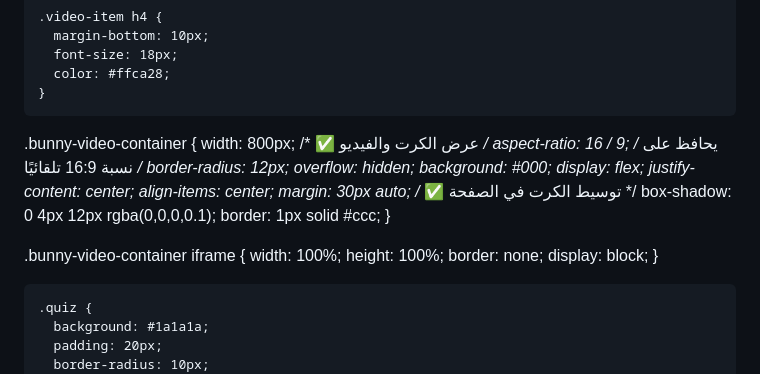
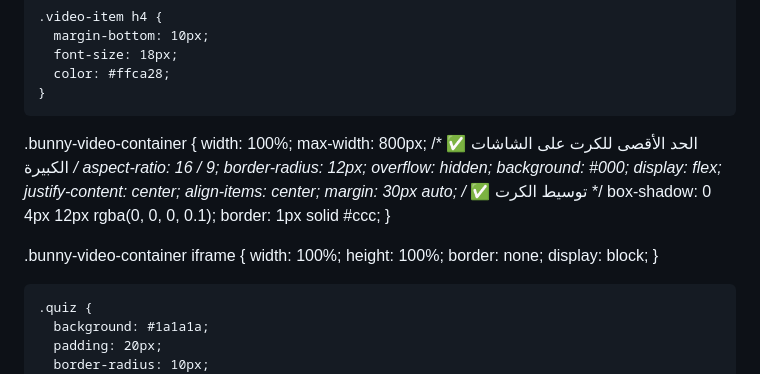
Before and after one commit to najy-hub/Solar-Professional-Engineer, a Markdown page: README.md, the part around the change. Drawn GitHub-style.

```diff
--- a/README.md
+++ b/README.md
@@ -65,17 +65,18 @@
       color: #ffca28;
     }
 
-  .bunny-video-container {
-  width: 800px; /* ✅ عرض الكرت والفيديو */
-  aspect-ratio: 16 / 9; /* يحافظ على نسبة 16:9 تلقائيًا */
+ .bunny-video-container {
+  width: 100%;
+  max-width: 800px; /* ✅ الحد الأقصى للكرت على الشاشات الكبيرة */
+  aspect-ratio: 16 / 9;
   border-radius: 12px;
   overflow: hidden;
   background: #000;
   display: flex;
   justify-content: center;
   align-items: center;
-  margin: 30px auto; /* ✅ توسيط الكرت في الصفحة */
-  box-shadow: 0 4px 12px rgba(0,0,0,0.1);
+  margin: 30px auto; /* ✅ توسيط الكرت */
+  box-shadow: 0 4px 12px rgba(0, 0, 0, 0.1);
   border: 1px solid #ccc;
 }
 
@@ -85,6 +86,7 @@
   border: none;
   display: block;
 }
+
 
     .quiz {
       background: #1a1a1a;
```
